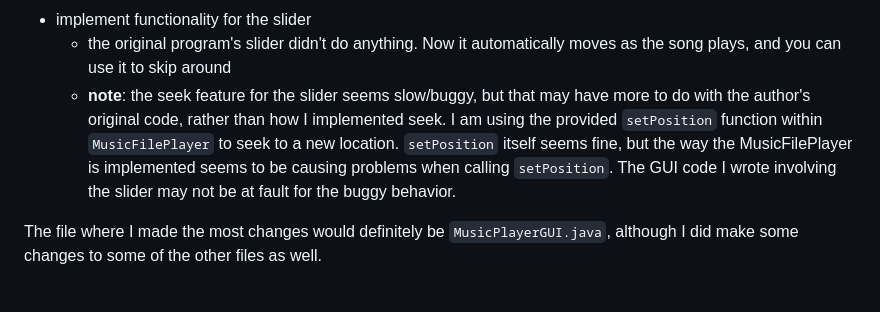
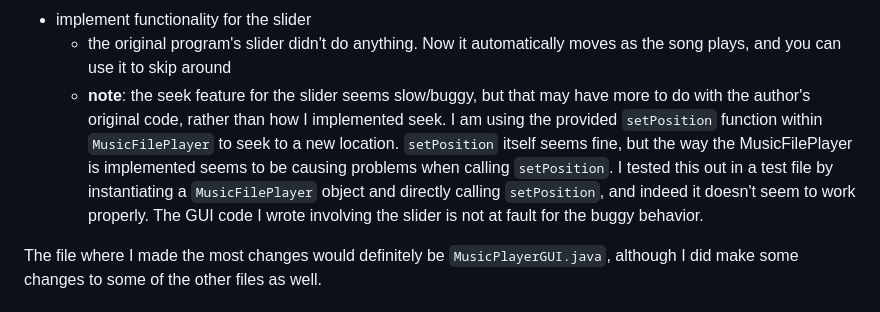
Before and after one commit to evanhackett/mp3-player-java, a Markdown page: README.md, the part around the change. Rendered like a GitHub page.

```diff
--- a/README.md
+++ b/README.md
@@ -19,7 +19,7 @@ I have made the following modifications:
 * disable/enable buttons so they are only enabled when they can be reasonably used (like if no song is playing then "stop" should be disabled)
 * implement functionality for the slider
   * the original program's slider didn't do anything. Now it automatically moves as the song plays, and you can use it to skip around
-  * **note**: the seek feature for the slider seems slow/buggy, but that may have more to do with the author's original code, rather than how I implemented seek. I am using the provided `setPosition` function within `MusicFilePlayer` to seek to a new location. `setPosition` itself seems fine, but the way the MusicFilePlayer is implemented seems to be causing problems when calling `setPosition`. The GUI code I wrote involving the slider may not be at fault for the buggy behavior.
+  * **note**: the seek feature for the slider seems slow/buggy, but that may have more to do with the author's original code, rather than how I implemented seek. I am using the provided `setPosition` function within `MusicFilePlayer` to seek to a new location. `setPosition` itself seems fine, but the way the MusicFilePlayer is implemented seems to be causing problems when calling `setPosition`. I tested this out in a test file by instantiating a `MusicFilePlayer` object and directly calling `setPosition`, and indeed it doesn't seem to work properly. The GUI code I wrote involving the slider is not at fault for the buggy behavior.
 
 The file where I made the most changes would definitely be `MusicPlayerGUI.java`, although I did make some changes to some of the other files as well.
 
```
